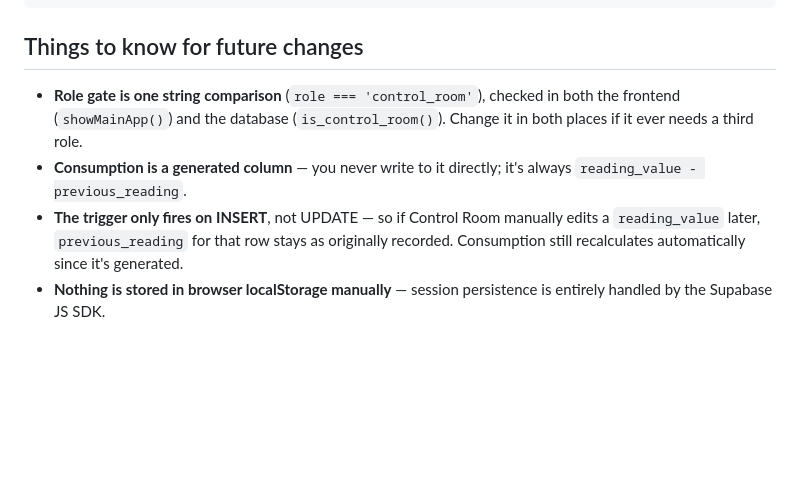
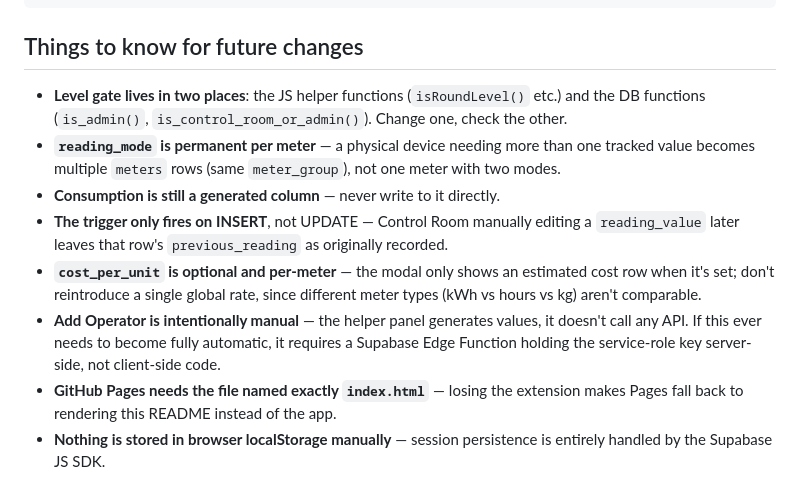
Before and after one commit to mdpleng-cmyk/meters, a Markdown page: README.md, the part around one of its changes. Drawn GitHub-style; blank space fills up the shorter version.

```diff
--- a/README.md
+++ b/README.md
@@ -61,7 +83,11 @@ Realtime broadcasts the change → Control Room dashboard updates instantly
 
 ## Things to know for future changes
 
-- **Role gate is one string comparison** (`role === 'control_room'`), checked in both the frontend (`showMainApp()`) and the database (`is_control_room()`). Change it in both places if it ever needs a third role.
-- **Consumption is a generated column** — you never write to it directly; it's always `reading_value - previous_reading`.
-- **The trigger only fires on INSERT**, not UPDATE — so if Control Room manually edits a `reading_value` later, `previous_reading` for that row stays as originally recorded. Consumption still recalculates automatically since it's generated.
+- **Level gate lives in two places**: the JS helper functions (`isRoundLevel()` etc.) and the DB functions (`is_admin()`, `is_control_room_or_admin()`). Change one, check the other.
+- **`reading_mode` is permanent per meter** — a physical device needing more than one tracked value becomes multiple `meters` rows (same `meter_group`), not one meter with two modes.
+- **Consumption is still a generated column** — never write to it directly.
+- **The trigger only fires on INSERT**, not UPDATE — Control Room manually editing a `reading_value` later leaves that row's `previous_reading` as originally recorded.
+- **`cost_per_unit` is optional and per-meter** — the modal only shows an estimated cost row when it's set; don't reintroduce a single global rate, since different meter types (kWh vs hours vs kg) aren't comparable.
+- **Add Operator is intentionally manual** — the helper panel generates values, it doesn't call any API. If this ever needs to become fully automatic, it requires a Supabase Edge Function holding the service-role key server-side, not client-side code.
+- **GitHub Pages needs the file named exactly `index.html`** — losing the extension makes Pages fall back to rendering this README instead of the app.
 - **Nothing is stored in browser localStorage manually** — session persistence is entirely handled by the Supabase JS SDK.
```
Also changed, not shown: other parts of README.md (+43 -21 lines).
